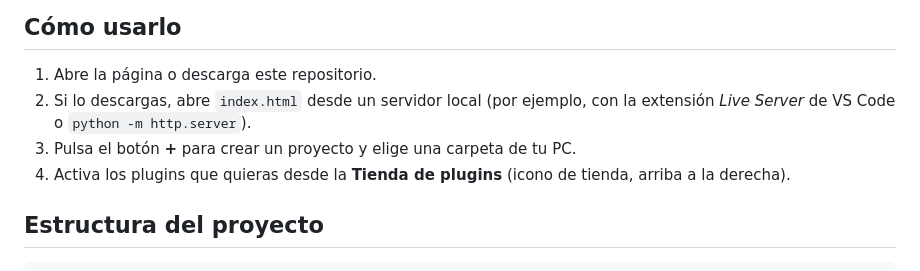
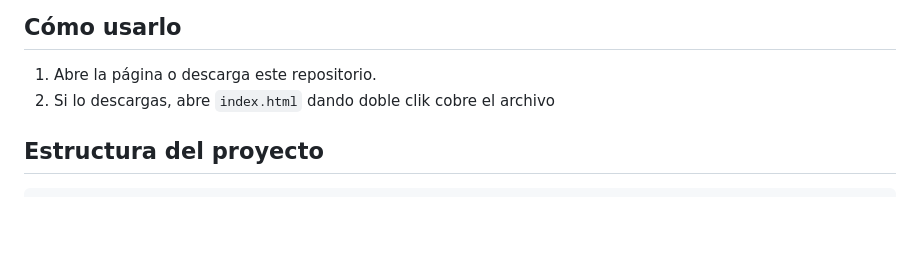
Before and after one commit to VicHe-studios/Cod-Hestudio, a Markdown page: README.md, the part around the change. Rendered like a GitHub page; blank space fills up the shorter version.

Commit message:
Revise usage instructions in README.md
Updated instructions for opening index.html.

```diff
--- a/README.md
+++ b/README.md
@@ -26,9 +26,7 @@ Es una alternativa más ligera y personalizable a editores más pesados, pensada
 ## Cómo usarlo
 
 1. Abre la página o descarga este repositorio.
-2. Si lo descargas, abre `index.html` desde un servidor local (por ejemplo, con la extensión *Live Server* de VS Code o `python -m http.server`).
-3. Pulsa el botón **+** para crear un proyecto y elige una carpeta de tu PC.
-4. Activa los plugins que quieras desde la **Tienda de plugins** (icono de tienda, arriba a la derecha).
+2. Si lo descargas, abre `index.html` dando doble clik cobre el archivo
 
 ## Estructura del proyecto
 
```
